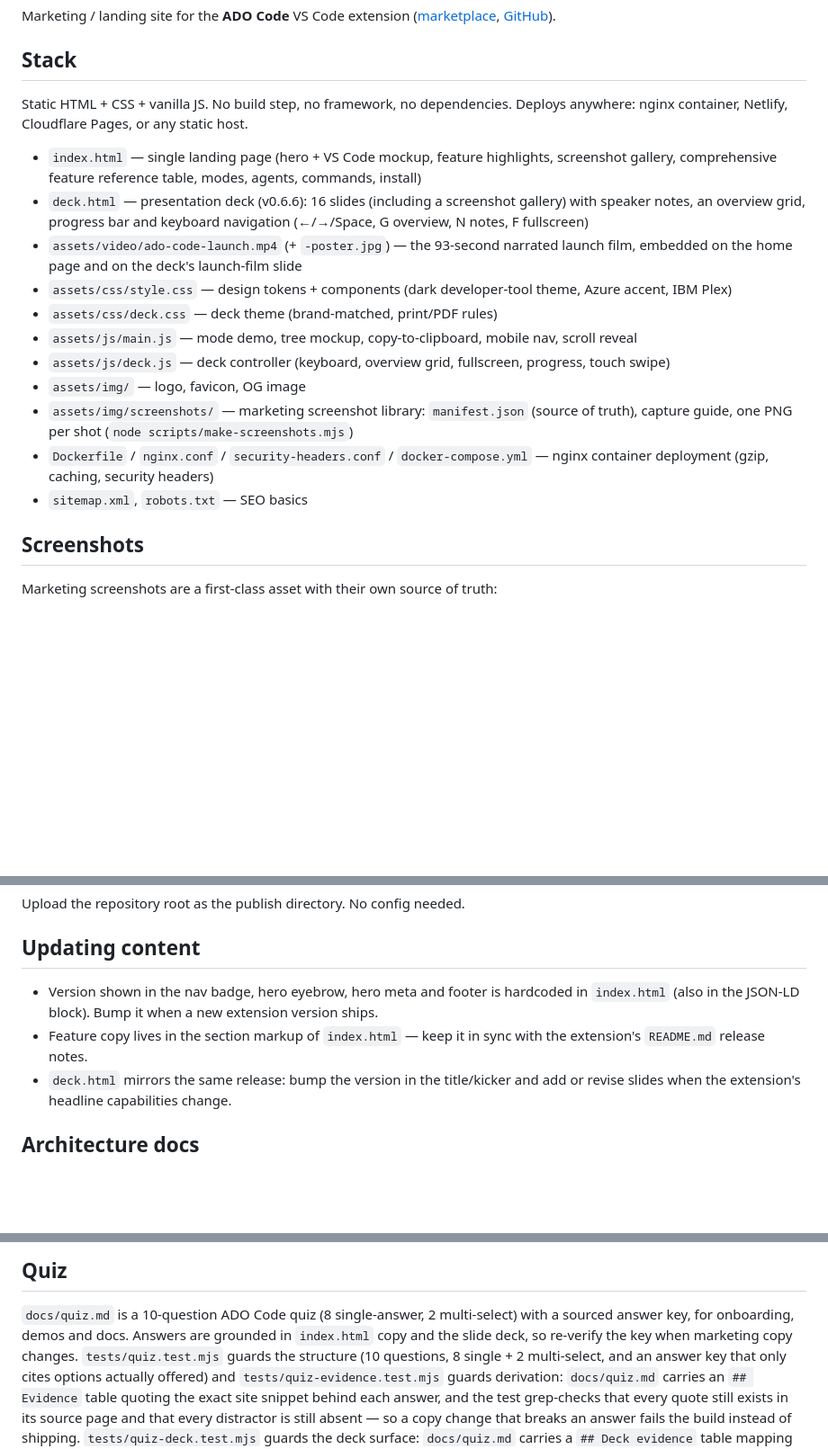
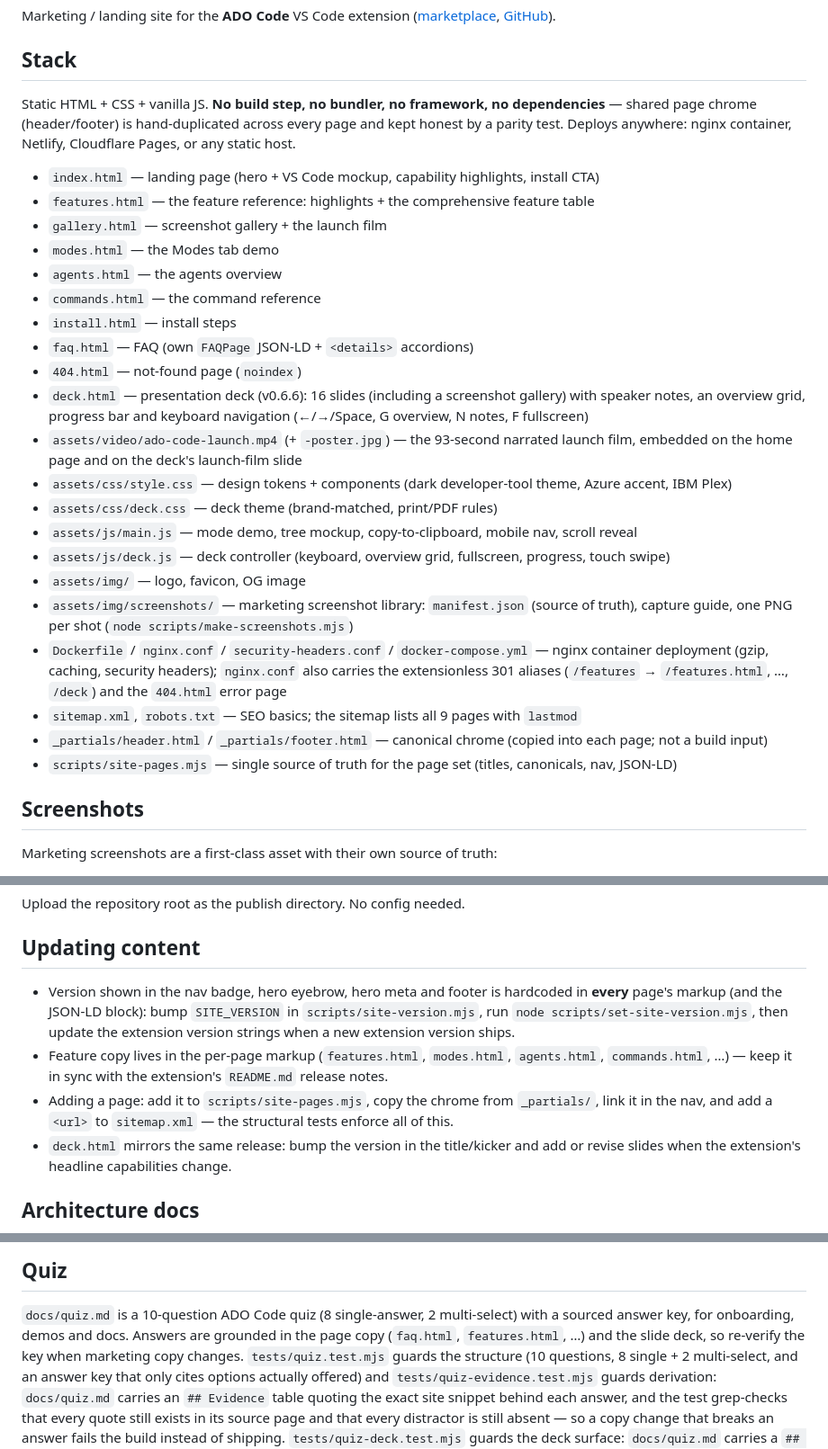
Before and after one commit to steelburn/ado-web, a Markdown page: README.md, 3 parts joined by grey strips. Shown at 90% size. Drawn GitHub-style; blank space fills up the shorter version.

Commit message:
docs(phase-5): README page inventory + CHANGELOG entry for the multi-page split

```diff
--- a/README.md
+++ b/README.md
@@ -6,10 +6,20 @@ Marketing / landing site for the **ADO Code** VS Code extension
 
 ## Stack
 
-Static HTML + CSS + vanilla JS. No build step, no framework, no dependencies.
-Deploys anywhere: nginx container, Netlify, Cloudflare Pages, or any static host.
+Static HTML + CSS + vanilla JS. **No build step, no bundler, no framework, no
+dependencies** — shared page chrome (header/footer) is hand-duplicated across
+every page and kept honest by a parity test. Deploys anywhere: nginx container,
+Netlify, Cloudflare Pages, or any static host.
 
-- `index.html` — single landing page (hero + VS Code mockup, feature highlights, screenshot gallery, comprehensive feature reference table, modes, agents, commands, install)
+- `index.html` — landing page (hero + VS Code mockup, capability highlights, install CTA)
+- `features.html` — the feature reference: highlights + the comprehensive feature table
+- `gallery.html` — screenshot gallery + the launch film
+- `modes.html` — the Modes tab demo
+- `agents.html` — the agents overview
+- `commands.html` — the command reference
+- `install.html` — install steps
+- `faq.html` — FAQ (own `FAQPage` JSON-LD + `<details>` accordions)
+- `404.html` — not-found page (`noindex`)
 - `deck.html` — presentation deck (v0.6.6): 16 slides (including a screenshot gallery) with speaker notes, an overview grid, progress bar and keyboard navigation (←/→/Space, G overview, N notes, F fullscreen)
 - `assets/video/ado-code-launch.mp4` (+ `-poster.jpg`) — the 93-second narrated launch film, embedded on the home page and on the deck's launch-film slide
 - `assets/css/style.css` — design tokens + components (dark developer-tool theme, Azure accent, IBM Plex)
@@ -18,8 +28,10 @@ Deploys anywhere: nginx container, Netlify, Cloudflare Pages, or any static host
 - `assets/js/deck.js` — deck controller (keyboard, overview grid, fullscreen, progress, touch swipe)
 - `assets/img/` — logo, favicon, OG image
 - `assets/img/screenshots/` — marketing screenshot library: `manifest.json` (source of truth), capture guide, one PNG per shot (`node scripts/make-screenshots.mjs`)
-- `Dockerfile` / `nginx.conf` / `security-headers.conf` / `docker-compose.yml` — nginx container deployment (gzip, caching, security headers)
-- `sitemap.xml`, `robots.txt` — SEO basics
+- `Dockerfile` / `nginx.conf` / `security-headers.conf` / `docker-compose.yml` — nginx container deployment (gzip, caching, security headers); `nginx.conf` also carries the extensionless 301 aliases (`/features` → `/features.html`, …, `/deck`) and the `404.html` error page
+- `sitemap.xml`, `robots.txt` — SEO basics; the sitemap lists all 9 pages with `lastmod`
+- `_partials/header.html` / `_partials/footer.html` — canonical chrome (copied into each page; not a build input)
+- `scripts/site-pages.mjs` — single source of truth for the page set (titles, canonicals, nav, JSON-LD)
 
 ## Screenshots
 
@@ -103,10 +115,15 @@ Upload the repository root as the publish directory. No config needed.
 ## Updating content
 
 - Version shown in the nav badge, hero eyebrow, hero meta and footer is hardcoded
-  in `index.html` (also in the JSON-LD block). Bump it when a new extension
-  version ships.
-- Feature copy lives in the section markup of `index.html` — keep it in sync
-  with the extension's `README.md` release notes.
+  in **every** page's markup (and the JSON-LD block): bump `SITE_VERSION` in
+  `scripts/site-version.mjs`, run `node scripts/set-site-version.mjs`, then update
+  the extension version strings when a new extension version ships.
+- Feature copy lives in the per-page markup (`features.html`, `modes.html`,
+  `agents.html`, `commands.html`, …) — keep it in sync with the extension's
+  `README.md` release notes.
+- Adding a page: add it to `scripts/site-pages.mjs`, copy the chrome from
+  `_partials/`, link it in the nav, and add a `<url>` to `sitemap.xml` — the
+  structural tests enforce all of this.
 - `deck.html` mirrors the same release: bump the version in the title/kicker and
   add or revise slides when the extension's headline capabilities change.
 
@@ -131,7 +148,8 @@ Chrome/Edge, and the SVG + PNG are written to `docs/diagrams/`.
 
 `docs/quiz.md` is a 10-question ADO Code quiz (8 single-answer, 2 multi-select)
 with a sourced answer key, for onboarding, demos and docs. Answers are grounded
-in `index.html` copy and the slide deck, so re-verify the key when marketing copy
+in the page copy (`faq.html`, `features.html`, …) and the slide deck, so re-verify
+the key when marketing copy
 changes. `tests/quiz.test.mjs` guards the structure (10 questions, 8 single +
 2 multi-select, and an answer key that only cites options actually offered)
 and `tests/quiz-evidence.test.mjs` guards derivation: `docs/quiz.md` carries an
```
Also changed, not shown: other parts of README.md (+1 -1 lines), CHANGELOG.md (+44 -0 lines).
